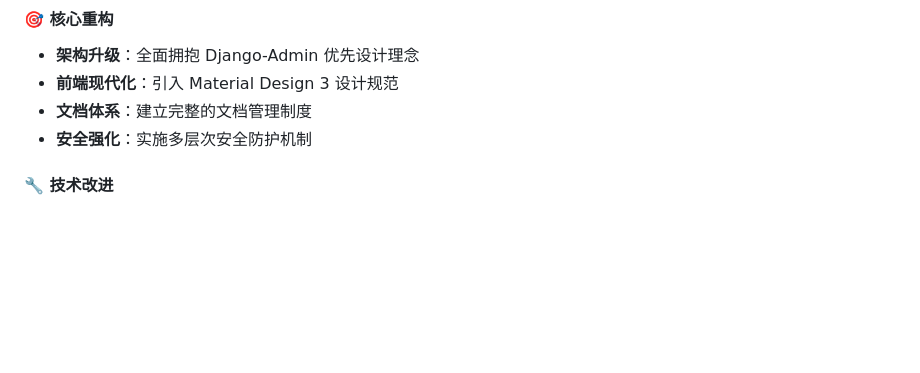
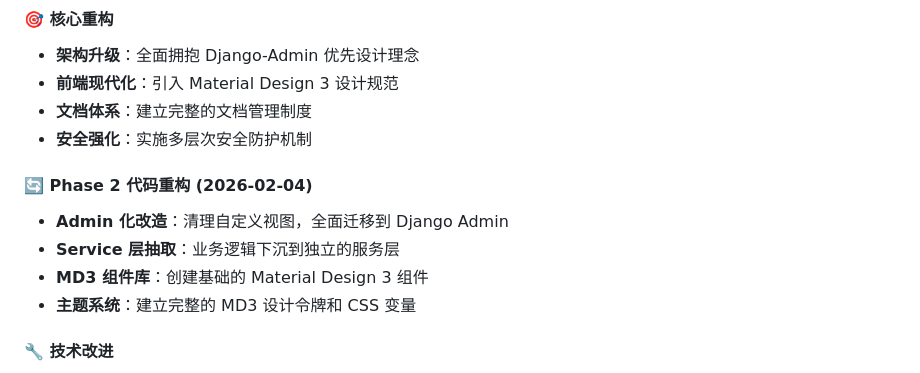
Before and after one commit to trustedinster/ZASCA, a Markdown page: docs/05_更新日志.md, the part around the change. Rendered like a GitHub page; blank space fills up the shorter version.

Commit message:
[Docs] 更新Phase2完成状态到更新日志

```diff
--- a/docs/05_更新日志.md
+++ b/docs/05_更新日志.md
@@ -9,6 +9,12 @@
 - **前端现代化**：引入 Material Design 3 设计规范
 - **文档体系**：建立完整的文档管理制度
 - **安全强化**：实施多层次安全防护机制
+
+#### 🔄 Phase 2 代码重构 (2026-02-04)
+- **Admin 化改造**：清理自定义视图，全面迁移到 Django Admin
+- **Service 层抽取**：业务逻辑下沉到独立的服务层
+- **MD3 组件库**：创建基础的 Material Design 3 组件
+- **主题系统**：建立完整的 MD3 设计令牌和 CSS 变量
 
 #### 🔧 技术改进
 - **Django 4.x**：升级到最新稳定版本
```
